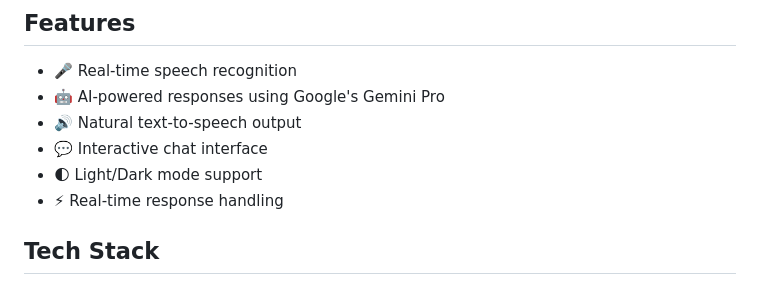
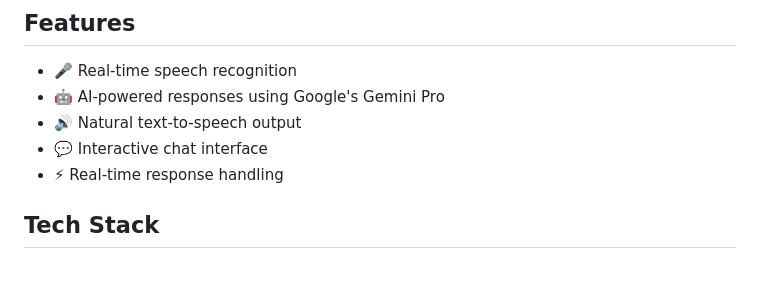
Before and after one commit to Sreeharsha-dev/SpeechBot, a Markdown page: README.md, the part around the change. Rendered like a GitHub page.

```diff
--- a/README.md
+++ b/README.md
@@ -8,7 +8,6 @@ A real-time voice-enabled chatbot that uses speech recognition, Google's Gemini
 - 🤖 AI-powered responses using Google's Gemini Pro
 - 🔊 Natural text-to-speech output
 - 💬 Interactive chat interface
-- 🌓 Light/Dark mode support
 - ⚡ Real-time response handling
 
 ## Tech Stack
```
